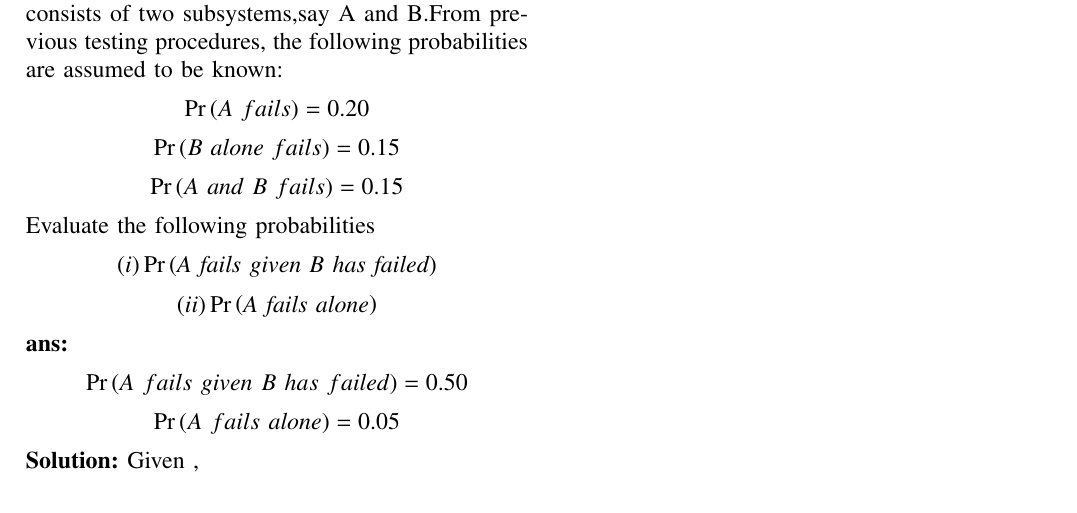
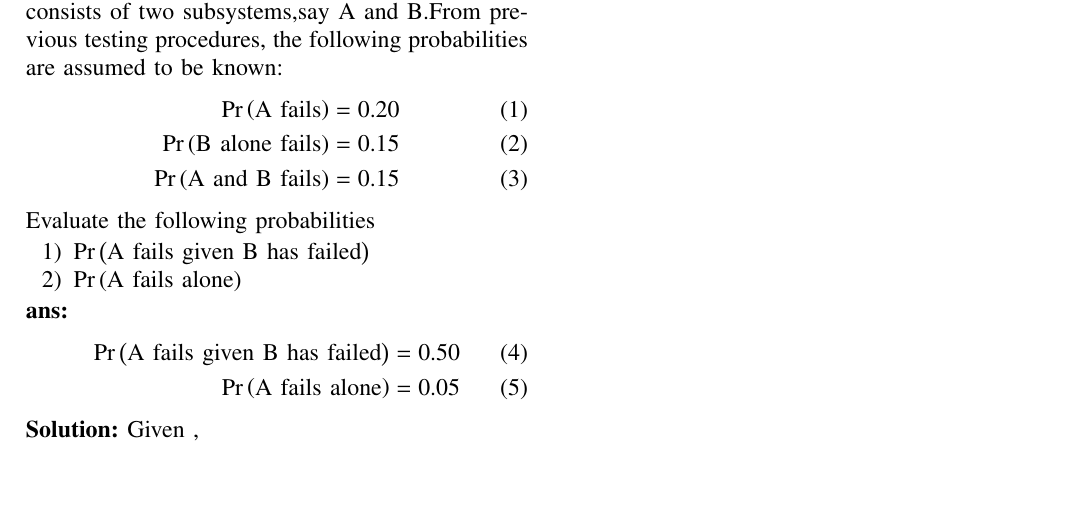
Before and after one commit to Kushwanthchitipotu/Kushwanthchitipotu, a LaTeX problem sheet (assignment_1.tex): part of the page, cut so that both start at the same text, the shorter picture padded with empty space. The pictures show the PDF file assignment_1.pdf that the author committed with the source.

Commit message:
Add files via upload

```diff
--- a/assignment_1.tex
+++ b/assignment_1.tex
@@ -168,15 +168,21 @@ columns=fullflexible
 \maketitle
 \textbf{12.13.6.15 : Question.}
 An electronic assembley consists of two subsystems,say A and B.From previous testing procedures, the following probabilities are assumed to be known:
-$$\pr{A\  fails}=0.20$$
-$$\pr{B \ alone\  fails}=0.15$$
-$$\pr{A \ and \ B \ fails}=0.15$$
+\begin{align}
+\pr{\text{A fails}}&=0.20
+\\ \pr{\text{B alone fails}}&=0.15
+\\ \pr{\text{A  and B fails}}&=0.15
+\end{align}
  Evaluate the following probabilities
- $$(i) \pr{\emph{A\ fails\  given\ B\ has\ failed}}$$
- $$(ii) \pr{\emph{A\ fails\ alone}}$$
+ \begin{enumerate}
+ \item $\pr{\text{A fails given B has failed}}$
+ \item $\pr{\text{A fails alone}}$
+\end{enumerate}
  \textbf{ans:}
- $$\pr{A\ fails\ given\ B\ has\ failed}= 0.50$$
- $$\pr{A\ fails\ alone}=0.05$$
+ \begin{align}
+ \pr{\text{A fails given B has failed}}&= 0.50
+\\ \pr{\text{A fails alone}}&=0.05
+ \end{align}
  \textbf{Solution:}
  Given ,
 
```
Also changed, not shown: assignment_1.pdf, 1 other file.
